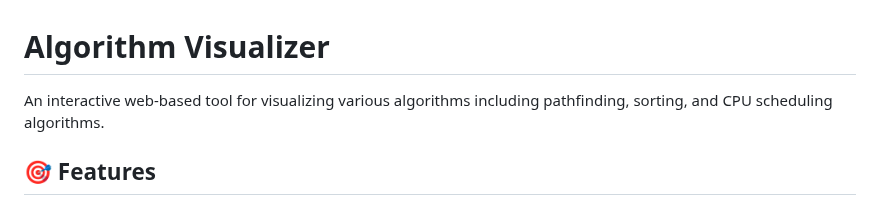
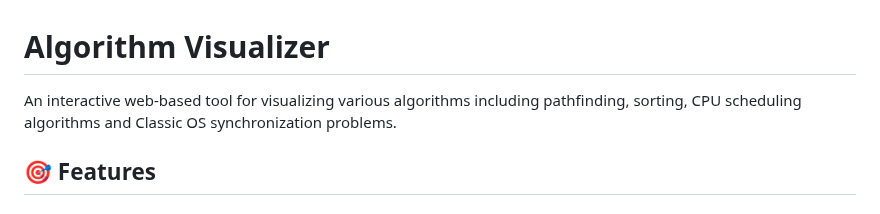
Before and after one commit to shhbhm/Algo_Verse, a Markdown page: README.md, the part around the change. Rendered like a GitHub page.

```diff
--- a/README.md
+++ b/README.md
@@ -1,6 +1,6 @@
 # Algorithm Visualizer
 
-An interactive web-based tool for visualizing various algorithms including pathfinding, sorting, and CPU scheduling algorithms.
+An interactive web-based tool for visualizing various algorithms including pathfinding, sorting, CPU scheduling algorithms and Classic OS synchronization problems.
 
 ## 🎯 Features
 
```
